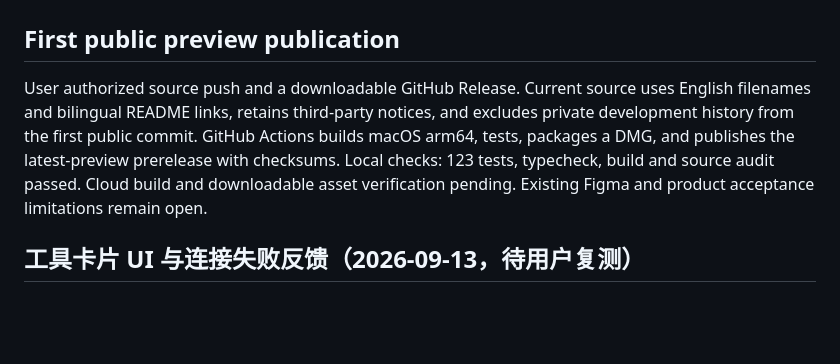
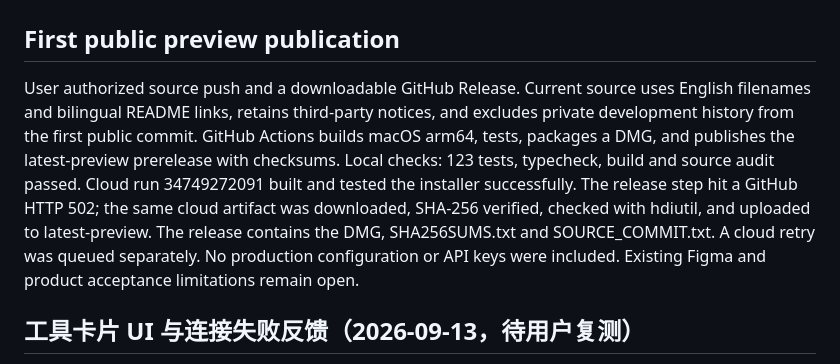
Before and after one commit to rouicezar/FormaBot, a Markdown page: tasks/todo.md, the part around the change. GitHub-like rendering; blank space fills up the shorter version.

```diff
--- a/tasks/todo.md
+++ b/tasks/todo.md
@@ -2,7 +2,7 @@
 
 ## First public preview publication
 
-User authorized source push and a downloadable GitHub Release. Current source uses English filenames and bilingual README links, retains third-party notices, and excludes private development history from the first public commit. GitHub Actions builds macOS arm64, tests, packages a DMG, and publishes the latest-preview prerelease with checksums. Local checks: 123 tests, typecheck, build and source audit passed. Cloud build and downloadable asset verification pending. Existing Figma and product acceptance limitations remain open.
+User authorized source push and a downloadable GitHub Release. Current source uses English filenames and bilingual README links, retains third-party notices, and excludes private development history from the first public commit. GitHub Actions builds macOS arm64, tests, packages a DMG, and publishes the latest-preview prerelease with checksums. Local checks: 123 tests, typecheck, build and source audit passed. Cloud run 34749272091 built and tested the installer successfully. The release step hit a GitHub HTTP 502; the same cloud artifact was downloaded, SHA-256 verified, checked with hdiutil, and uploaded to latest-preview. The release contains the DMG, SHA256SUMS.txt and SOURCE_COMMIT.txt. A cloud retry was queued separately. No production configuration or API keys were included. Existing Figma and product acceptance limitations remain open.
 
 ## 工具卡片 UI 与连接失败反馈（2026-09-13，待用户复测）
 - 工具卡片四向留白、独立按钮区和主按钮，扫描按钮与卡片保留间距。打包几何断言要求底部/左侧/扫描间距至少 16px，截图 `.tmp/mcp-settings-x7XEq6/tools.png` 已人工查看。
```
Also changed, not shown: docs/release-readiness.md (+6 -0 lines).
